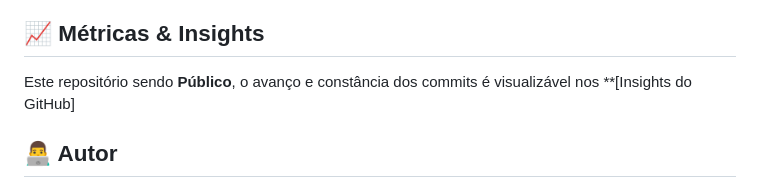
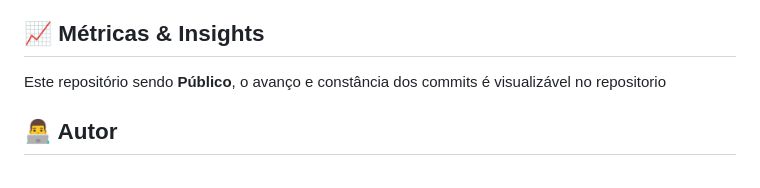
Before and after one commit to juninalmeida/food-order-api, a Markdown page: README.md, the part around the change. Rendered like a GitHub page.

Commit message:
fix readme info

```diff
--- a/README.md
+++ b/README.md
@@ -98,7 +98,7 @@ _A organização aparta responsabilidades puramente HTTP perante a coesão de in
 
 ## 📈 Métricas & Insights
 
-Este repositório sendo **Público**, o avanço e constância dos commits é visualizável nos \*\*[Insights do GitHub]
+Este repositório sendo **Público**, o avanço e constância dos commits é visualizável no repositorio
 
 ## 👨‍💻 Autor
 
```
